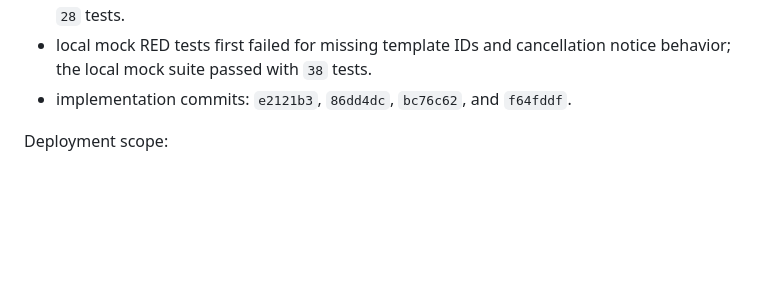
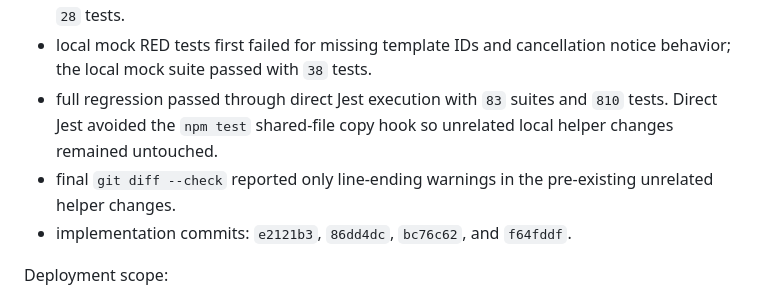
Before and after one commit to zhss5/football_signup_miniapp, a Markdown page: docs/development-log-v2.md, the part around the change. Drawn GitHub-style; blank space fills up the shorter version.

Commit message:
docs: record late cancellation verification

```diff
--- a/docs/development-log-v2.md
+++ b/docs/development-log-v2.md
@@ -25,6 +25,8 @@ TDD and verification:
 - Activity Detail/API RED tests first failed because the second state and missing-purpose request were absent; the API/page/localization run passed with `3` suites and `80` tests.
 - cancellation RED tests first showed the old threshold template and payload being consumed; cancellation, join, and manager-threshold regression passed with `3` suites and `28` tests.
 - local mock RED tests first failed for missing template IDs and cancellation notice behavior; the local mock suite passed with `38` tests.
+- full regression passed through direct Jest execution with `83` suites and `810` tests. Direct Jest avoided the `npm test` shared-file copy hook so unrelated local helper changes remained untouched.
+- final `git diff --check` reported only line-ending warnings in the pre-existing unrelated helper changes.
 - implementation commits: `e2121b3`, `86dd4dc`, `bc76c62`, and `f64fddf`.
 
 Deployment scope:
```
Also changed, not shown: 2 other files.
